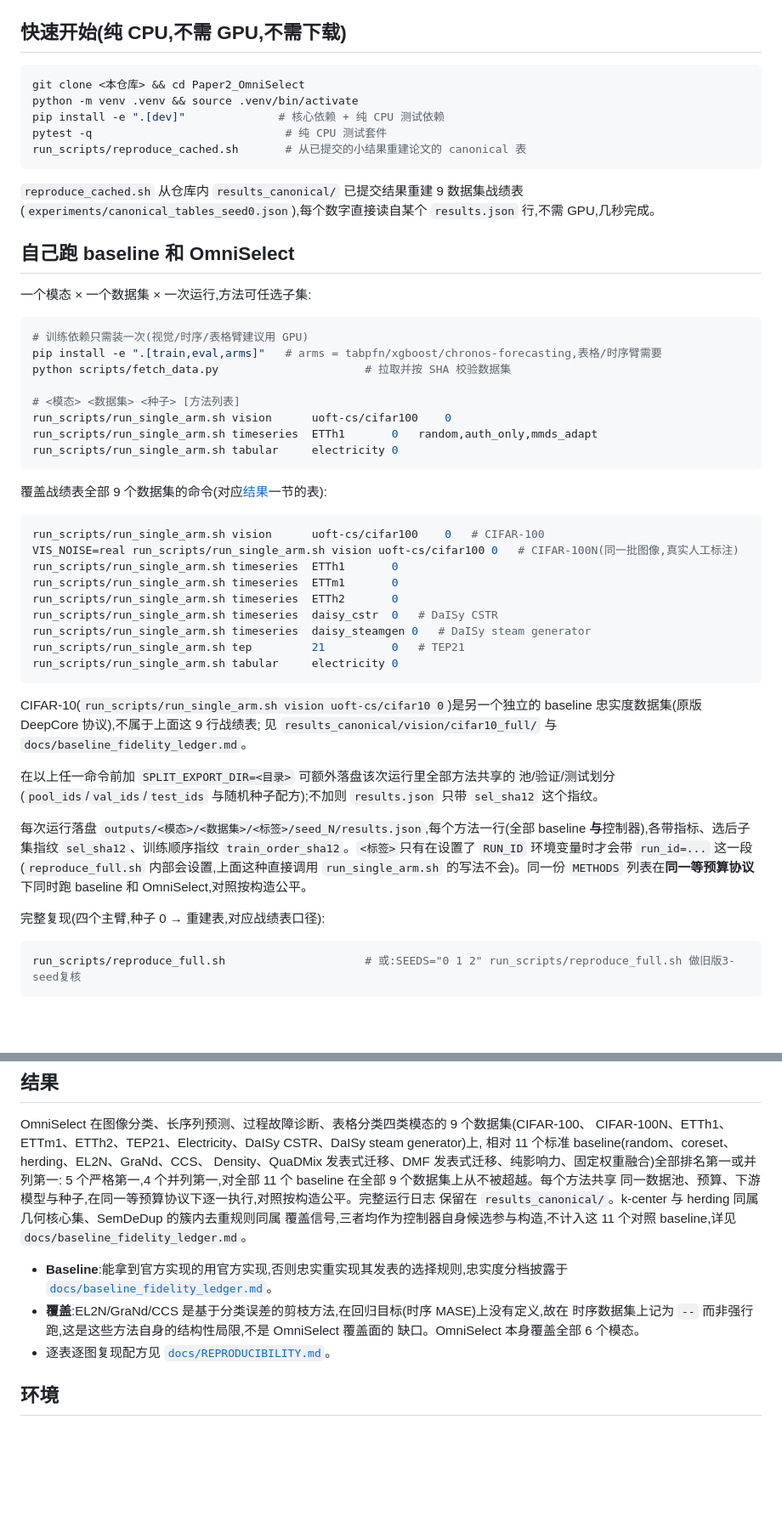
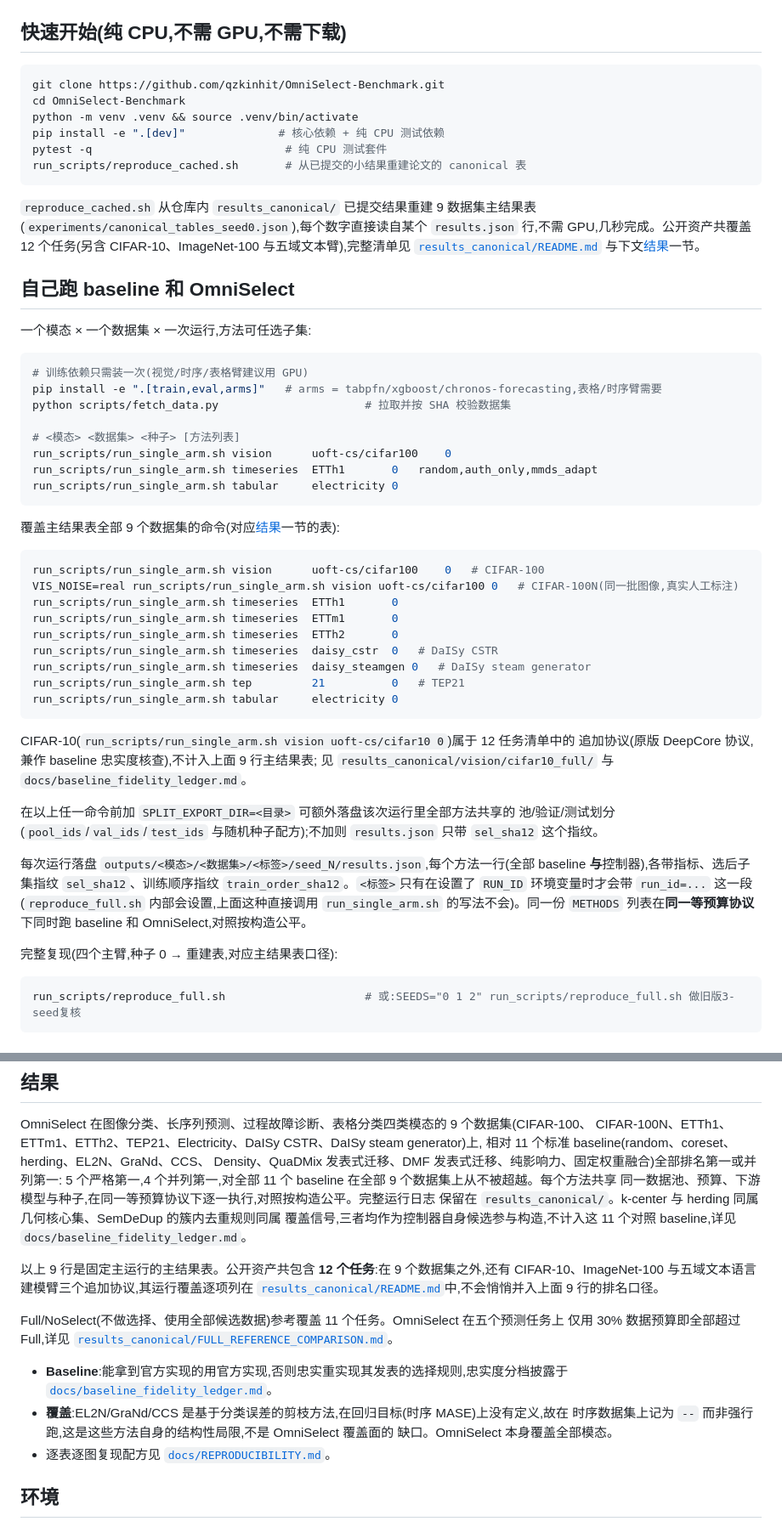
Before and after one commit to qzkinhit/OmniSelect-Benchmark, a Markdown page: README_zh.md, 2 parts joined by grey strips. Shown at 85% size. Rendered like a GitHub page; blank space fills up the shorter version.

````diff
--- a/README_zh.md
+++ b/README_zh.md
@@ -22,14 +22,15 @@ OmniSelect 把选哪个选择策略这件事,变成每个模态用它自己的
 ## 快速开始(纯 CPU,不需 GPU,不需下载)
 
 ```bash
-git clone <本仓库> && cd Paper2_OmniSelect
+git clone https://github.com/qzkinhit/OmniSelect-Benchmark.git
+cd OmniSelect-Benchmark
 python -m venv .venv && source .venv/bin/activate
 pip install -e ".[dev]"              # 核心依赖 + 纯 CPU 测试依赖
 pytest -q                             # 纯 CPU 测试套件
 run_scripts/reproduce_cached.sh       # 从已提交的小结果重建论文的 canonical 表
 ```
 
-`reproduce_cached.sh` 从仓库内 `results_canonical/` 已提交结果重建 9 数据集战绩表(`experiments/canonical_tables_seed0.json`),每个数字直接读自某个 `results.json` 行,不需 GPU,几秒完成。
+`reproduce_cached.sh` 从仓库内 `results_canonical/` 已提交结果重建 9 数据集主结果表(`experiments/canonical_tables_seed0.json`),每个数字直接读自某个 `results.json` 行,不需 GPU,几秒完成。公开资产共覆盖 12 个任务(另含 CIFAR-10、ImageNet-100 与五域文本臂),完整清单见 [`results_canonical/README.md`](results_canonical/README.md) 与下文[结果](#结果)一节。
 
 ## 自己跑 baseline 和 OmniSelect
 
@@ -46,7 +47,7 @@ run_scripts/run_single_arm.sh timeseries  ETTh1       0   random,auth_only,mmds_
 run_scripts/run_single_arm.sh tabular     electricity 0
 ```
 
-覆盖战绩表全部 9 个数据集的命令(对应[结果](#结果)一节的表):
+覆盖主结果表全部 9 个数据集的命令(对应[结果](#结果)一节的表):
 
 ```bash
 run_scripts/run_single_arm.sh vision      uoft-cs/cifar100    0   # CIFAR-100
@@ -60,8 +61,8 @@ run_scripts/run_single_arm.sh tep         21          0   # TEP21
 run_scripts/run_single_arm.sh tabular     electricity 0
 ```
 
-CIFAR-10(`run_scripts/run_single_arm.sh vision uoft-cs/cifar10 0`)是另一个独立的
-baseline 忠实度数据集(原版 DeepCore 协议),不属于上面这 9 行战绩表;
+CIFAR-10(`run_scripts/run_single_arm.sh vision uoft-cs/cifar10 0`)属于 12 任务清单中的
+追加协议(原版 DeepCore 协议,兼作 baseline 忠实度核查),不计入上面 9 行主结果表;
 见 `results_canonical/vision/cifar10_full/` 与 `docs/baseline_fidelity_ledger.md`。
 
 在以上任一命令前加 `SPLIT_EXPORT_DIR=<目录>` 可额外落盘该次运行里全部方法共享的
@@ -70,7 +71,7 @@ baseline 忠实度数据集(原版 DeepCore 协议),不属于上面这 9 行战
 
 每次运行落盘 `outputs/<模态>/<数据集>/<标签>/seed_N/results.json`,每个方法一行(全部 baseline **与**控制器),各带指标、选后子集指纹 `sel_sha12`、训练顺序指纹 `train_order_sha12`。`<标签>`只有在设置了 `RUN_ID` 环境变量时才会带 `run_id=...` 这一段(`reproduce_full.sh` 内部会设置,上面这种直接调用 `run_single_arm.sh` 的写法不会)。同一份 `METHODS` 列表在**同一等预算协议**下同时跑 baseline 和 OmniSelect,对照按构造公平。
 
-完整复现(四个主臂,种子 0 → 重建表,对应战绩表口径):
+完整复现(四个主臂,种子 0 → 重建表,对应主结果表口径):
 
 ```bash
 run_scripts/reproduce_full.sh                     # 或:SEEDS="0 1 2" run_scripts/reproduce_full.sh 做旧版3-seed复核
@@ -111,11 +112,19 @@ Density、QuaDMix 发表式迁移、DMF 发表式迁移、纯影响力、固定
 覆盖信号,三者均作为控制器自身候选参与构造,不计入这 11 个对照 baseline,详见
 `docs/baseline_fidelity_ledger.md`。
 
+以上 9 行是固定主运行的主结果表。公开资产共包含 **12 个任务**:在 9 个数据集之外,还有
+CIFAR-10、ImageNet-100 与五域文本语言建模臂三个追加协议,其运行覆盖逐项列在
+[`results_canonical/README.md`](results_canonical/README.md)中,不会悄悄并入上面 9 行的排名口径。
+
+Full/NoSelect(不做选择、使用全部候选数据)参考覆盖 11 个任务。OmniSelect 在五个预测任务上
+仅用 30% 数据预算即全部超过 Full,详见
+[`results_canonical/FULL_REFERENCE_COMPARISON.md`](results_canonical/FULL_REFERENCE_COMPARISON.md)。
+
 - **Baseline**:能拿到官方实现的用官方实现,否则忠实重实现其发表的选择规则,忠实度分档披露于
   [`docs/baseline_fidelity_ledger.md`](docs/baseline_fidelity_ledger.md)。
 - **覆盖**:EL2N/GraNd/CCS 是基于分类误差的剪枝方法,在回归目标(时序 MASE)上没有定义,故在
   时序数据集上记为 `--` 而非强行跑,这是这些方法自身的结构性局限,不是 OmniSelect 覆盖面的
-  缺口。OmniSelect 本身覆盖全部 6 个模态。
+  缺口。OmniSelect 本身覆盖全部模态。
 - 逐表逐图复现配方见 [`docs/REPRODUCIBILITY.md`](docs/REPRODUCIBILITY.md)。
 
 ## 环境
````
Also changed, not shown: docs/ablation_master.md (+1 -1 lines), experiments/PAPER_UPDATE_DRAFT.md (deleted, +0 -114 lines).
